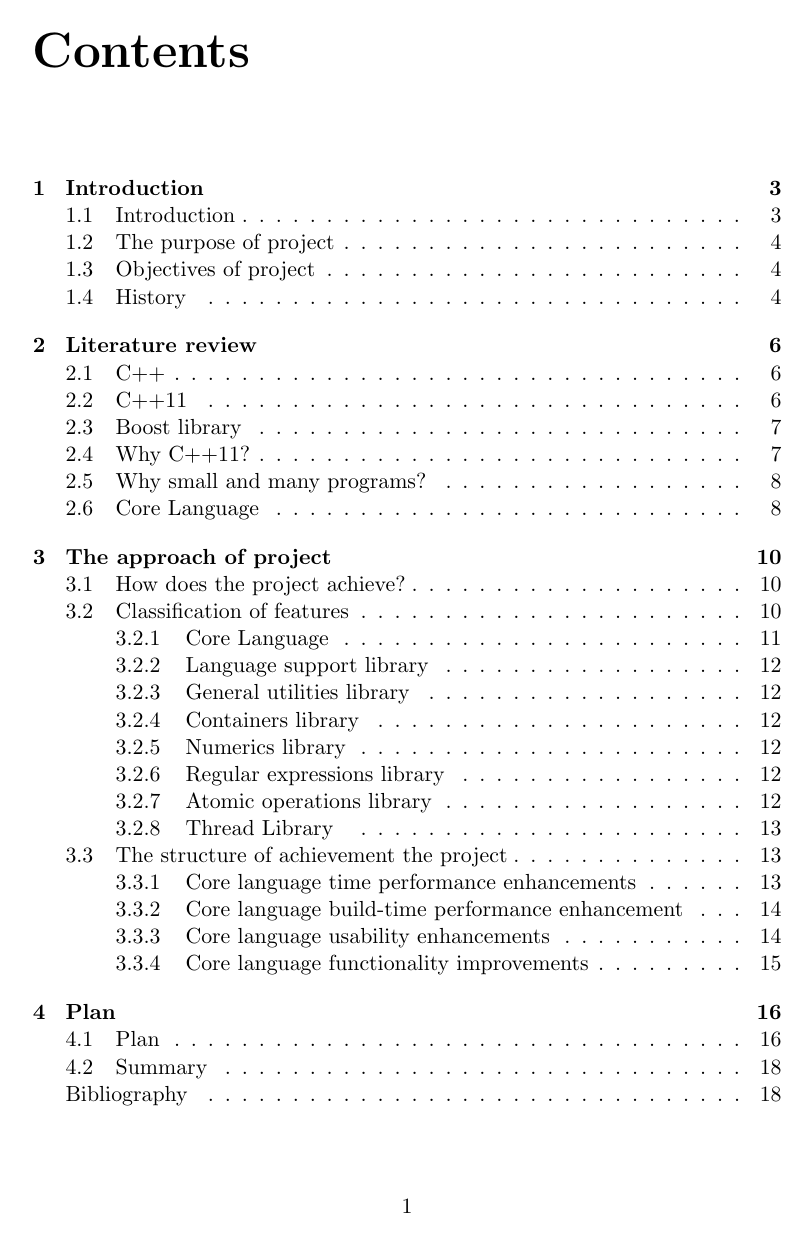
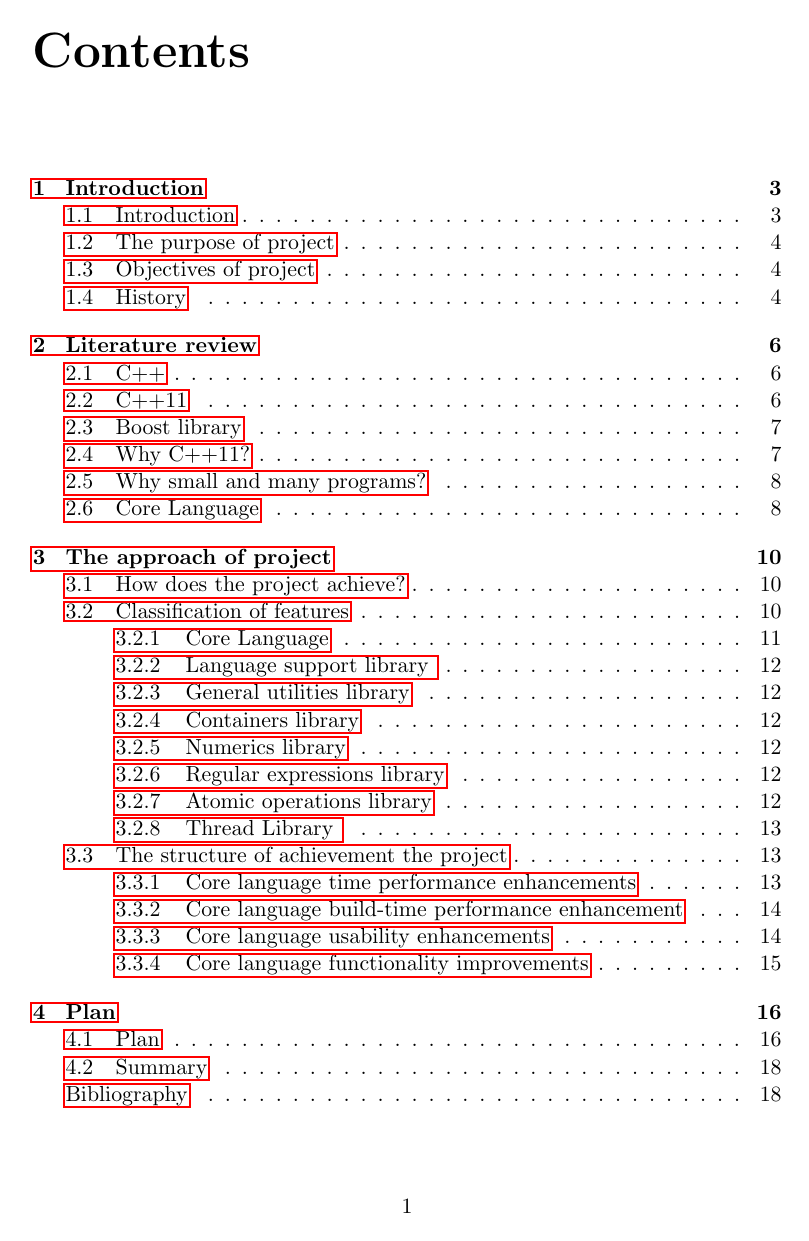
Before and after one commit to dilshadsallo/Cpp11Exploration, a LaTeX thesis (Documents/InitialDocument.tex): page 3 of 25. Compiled offline with pdfLaTeX.

Commit message:
Activated links.

```diff
--- a/Documents/InitialDocument.tex
+++ b/Documents/InitialDocument.tex
@@ -2,6 +2,7 @@
 
 \usepackage{a4}
 \usepackage{graphicx}
+\usepackage[hypertex]{hyperref}
 
 \begin{document}
 
```
Also changed, not shown: Documents/InitialDocument.tex (2 more changed lines).
